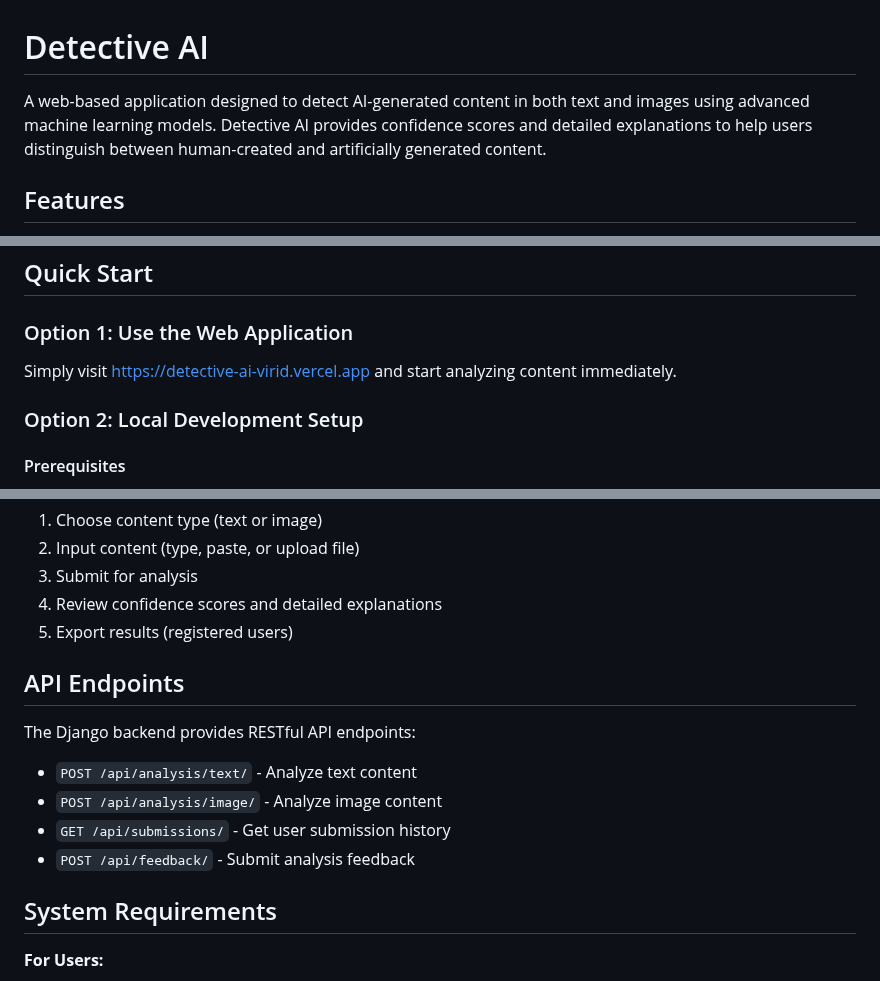
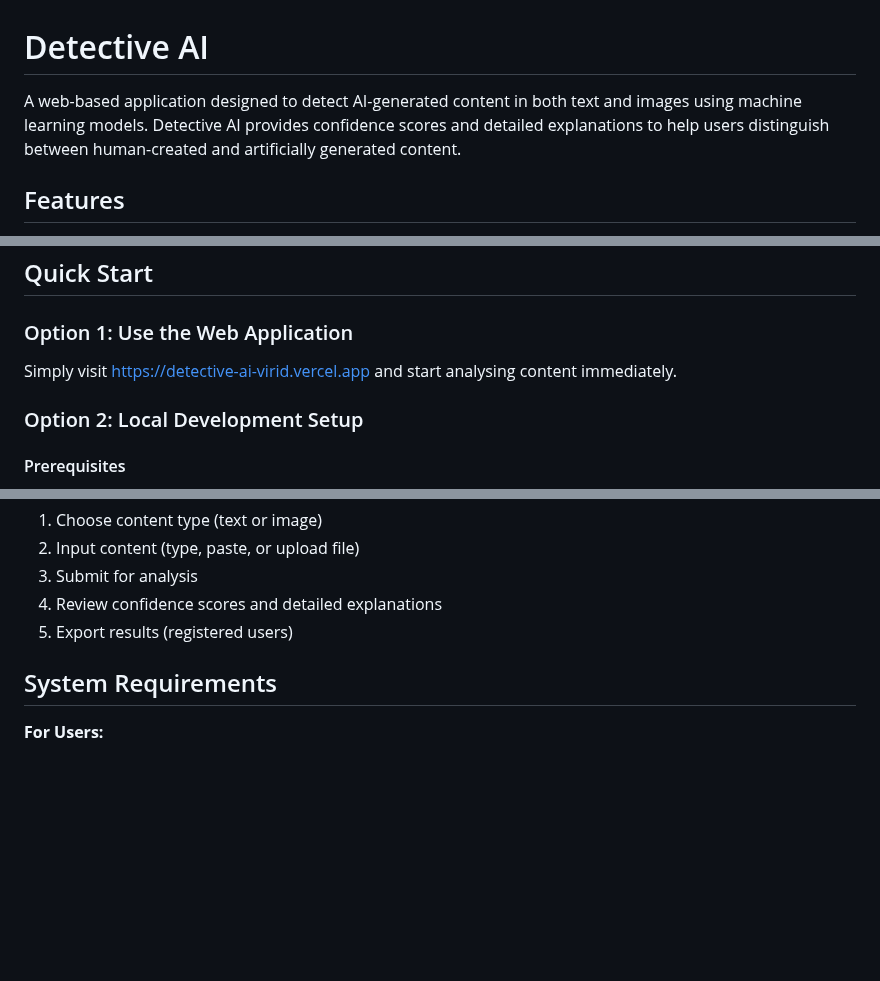
Before and after one commit to CodeWithSiya/Detective-AI, a Markdown page: README.md, 3 parts joined by grey strips. Rendered like a GitHub page; blank space fills up the shorter version.

Commit message:
Correct spelling and remove API endpoints section
Updated spelling of 'analyzing' to 'analysing' and removed API endpoints section.

```diff
--- a/README.md
+++ b/README.md
@@ -1,6 +1,6 @@
 # Detective AI
 
-A web-based application designed to detect AI-generated content in both text and images using advanced machine learning models. Detective AI provides confidence scores and detailed explanations to help users distinguish between human-created and artificially generated content.
+A web-based application designed to detect AI-generated content in both text and images using machine learning models. Detective AI provides confidence scores and detailed explanations to help users distinguish between human-created and artificially generated content.
 
 ## Features
 
@@ -44,7 +44,7 @@ A web-based application designed to detect AI-generated content in both text and
 ## Quick Start
 
 ### Option 1: Use the Web Application
-Simply visit https://detective-ai-virid.vercel.app and start analyzing content immediately.
+Simply visit https://detective-ai-virid.vercel.app and start analysing content immediately.
 
 ### Option 2: Local Development Setup
 
@@ -132,15 +132,6 @@ Simply visit https://detective-ai-virid.vercel.app and start analyzing content i
 4. Review confidence scores and detailed explanations
 5. Export results (registered users)
 
-## API Endpoints
-
-The Django backend provides RESTful API endpoints:
-
-- `POST /api/analysis/text/` - Analyze text content
-- `POST /api/analysis/image/` - Analyze image content
-- `GET /api/submissions/` - Get user submission history
-- `POST /api/feedback/` - Submit analysis feedback
-
 ## System Requirements
 
 **For Users:**
```
Also changed, not shown: other parts of README.md (+1 -97 lines).
